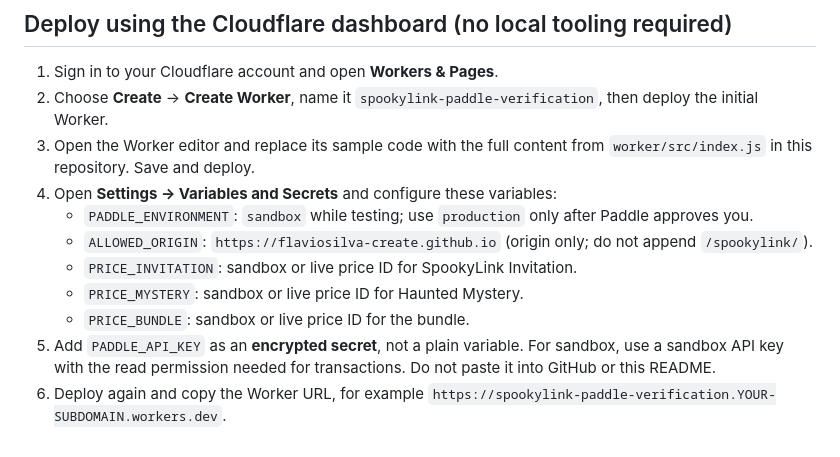
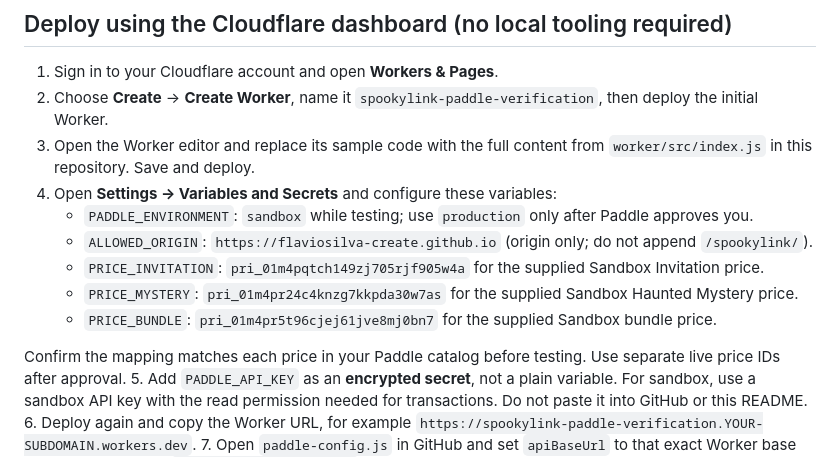
Before and after one commit to flaviosilva-create/spookylink, a Markdown page: worker/README.md, the part around the change. Rendered like a GitHub page.

Commit message:
Add the supplied Sandbox price IDs to Worker configuration instructions

```diff
--- a/worker/README.md
+++ b/worker/README.md
@@ -10,9 +10,11 @@ This Worker verifies completed Paddle transactions using Paddle's server-side AP
 4. Open **Settings → Variables and Secrets** and configure these variables:
    - `PADDLE_ENVIRONMENT`: `sandbox` while testing; use `production` only after Paddle approves you.
    - `ALLOWED_ORIGIN`: `https://flaviosilva-create.github.io` (origin only; do not append `/spookylink/`).
-   - `PRICE_INVITATION`: sandbox or live price ID for SpookyLink Invitation.
-   - `PRICE_MYSTERY`: sandbox or live price ID for Haunted Mystery.
-   - `PRICE_BUNDLE`: sandbox or live price ID for the bundle.
+   - `PRICE_INVITATION`: `pri_01m4pqtch149zj705rjf905w4a` for the supplied Sandbox Invitation price.
+   - `PRICE_MYSTERY`: `pri_01m4pr24c4knzg7kkpda30w7as` for the supplied Sandbox Haunted Mystery price.
+   - `PRICE_BUNDLE`: `pri_01m4pr5t96cjej61jve8mj0bn7` for the supplied Sandbox bundle price.
+
+Confirm the mapping matches each price in your Paddle catalog before testing. Use separate live price IDs after approval.
 5. Add `PADDLE_API_KEY` as an **encrypted secret**, not a plain variable. For sandbox, use a sandbox API key with the read permission needed for transactions. Do not paste it into GitHub or this README.
 6. Deploy again and copy the Worker URL, for example `https://spookylink-paddle-verification.YOUR-SUBDOMAIN.workers.dev`.
 7. Open `paddle-config.js` in GitHub and set `apiBaseUrl` to that exact Worker base URL. Do not append `/api/verify-transaction`; the frontend appends the endpoint path.
```
